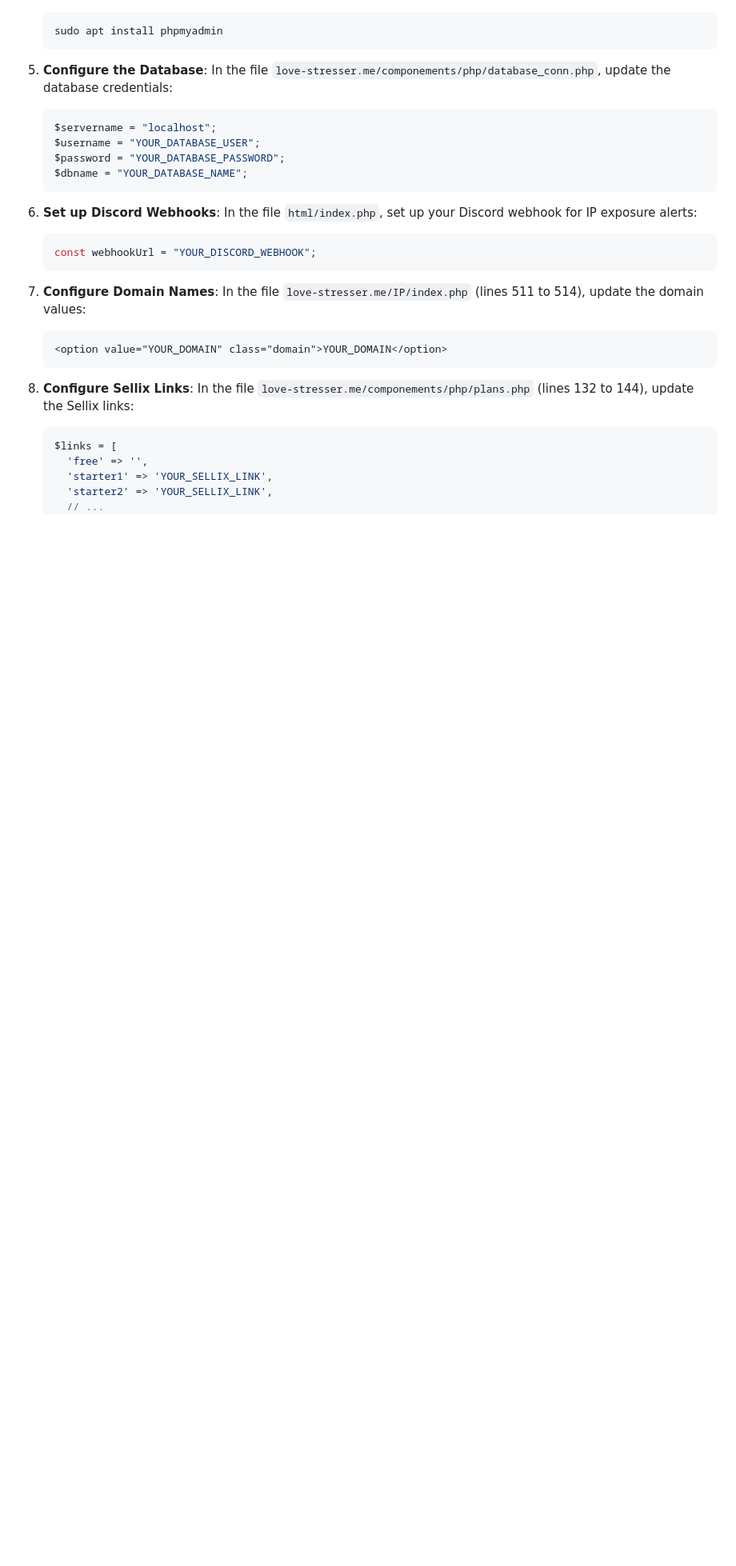
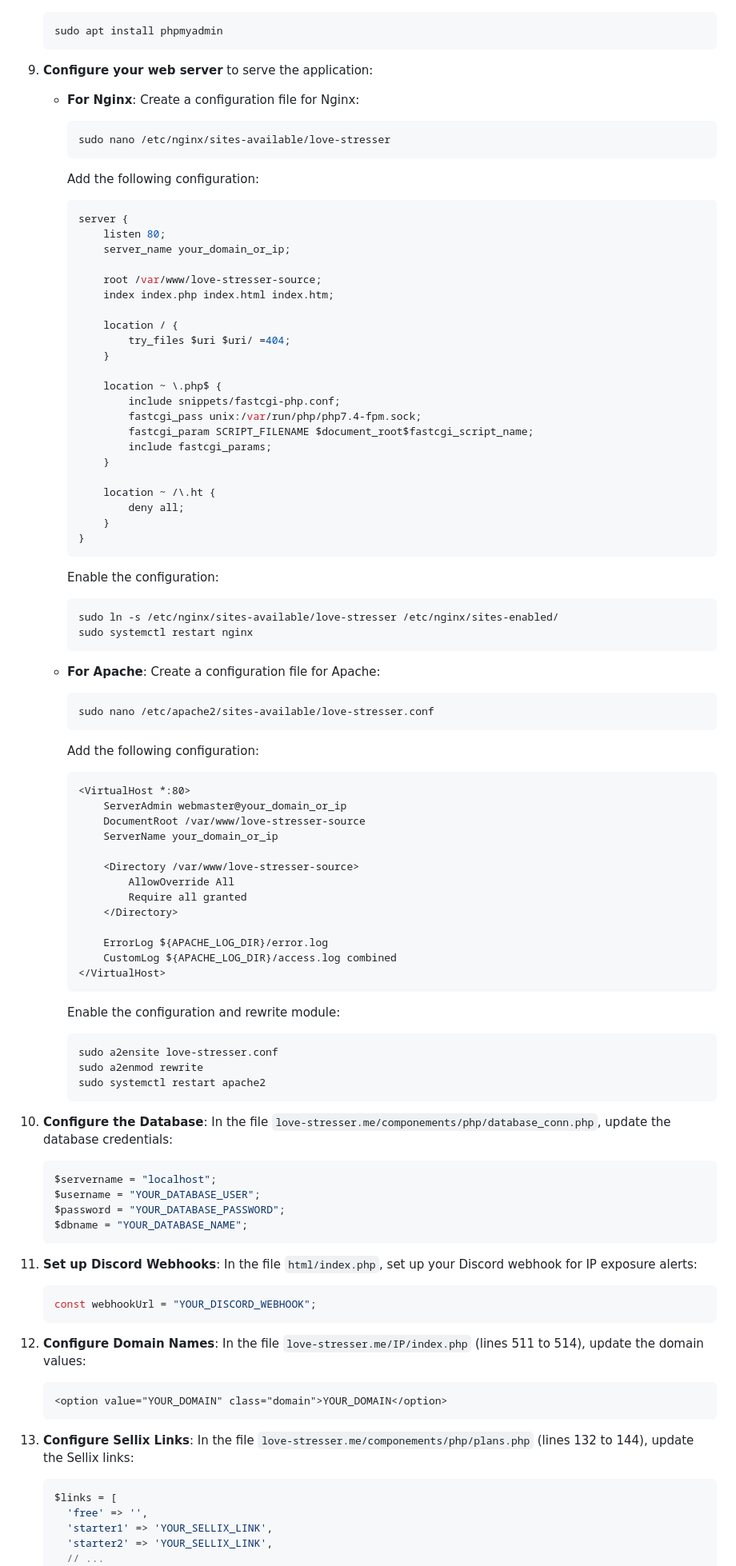
Before and after one commit to g0k1/love-stresser, a Markdown page: README.md, the part around the change printed below. Shown: that part at 80% size. GitHub-like rendering; blank space fills up the shorter version.

````diff
--- a/README.md
+++ b/README.md
@@ -59,7 +79,75 @@ Before setting up the platform, ensure you have the following installed on your
     sudo apt install phpmyadmin
     ```
 
-5. **Configure the Database**:
+9. **Configure your web server** to serve the application:
+
+   - **For Nginx**:
+     Create a configuration file for Nginx:
+     ```bash
+     sudo nano /etc/nginx/sites-available/love-stresser
+     ```
+     Add the following configuration:
+     ```nginx
+     server {
+         listen 80;
+         server_name your_domain_or_ip;
+
+         root /var/www/love-stresser-source;
+         index index.php index.html index.htm;
+
+         location / {
+             try_files $uri $uri/ =404;
+         }
+
+         location ~ \.php$ {
+             include snippets/fastcgi-php.conf;
+             fastcgi_pass unix:/var/run/php/php7.4-fpm.sock;
+             fastcgi_param SCRIPT_FILENAME $document_root$fastcgi_script_name;
+             include fastcgi_params;
+         }
+
+         location ~ /\.ht {
+             deny all;
+         }
+     }
+     ```
+
+     Enable the configuration:
+     ```bash
+     sudo ln -s /etc/nginx/sites-available/love-stresser /etc/nginx/sites-enabled/
+     sudo systemctl restart nginx
+     ```
+
+   - **For Apache**:
+     Create a configuration file for Apache:
+     ```bash
+     sudo nano /etc/apache2/sites-available/love-stresser.conf
+     ```
+     Add the following configuration:
+     ```apache
+     <VirtualHost *:80>
+         ServerAdmin webmaster@your_domain_or_ip
+         DocumentRoot /var/www/love-stresser-source
+         ServerName your_domain_or_ip
+
+         <Directory /var/www/love-stresser-source>
+             AllowOverride All
+             Require all granted
+         </Directory>
+
+         ErrorLog ${APACHE_LOG_DIR}/error.log
+         CustomLog ${APACHE_LOG_DIR}/access.log combined
+     </VirtualHost>
+     ```
+
+     Enable the configuration and rewrite module:
+     ```bash
+     sudo a2ensite love-stresser.conf
+     sudo a2enmod rewrite
+     sudo systemctl restart apache2
+     ```
+
+10. **Configure the Database**:
     In the file `love-stresser.me/componements/php/database_conn.php`, update the database credentials:
     ```php
     $servername = "localhost";
@@ -68,19 +156,19 @@ Before setting up the platform, ensure you have the following installed on your
     $dbname = "YOUR_DATABASE_NAME";
     ```
 
-6. **Set up Discord Webhooks**:
+11. **Set up Discord Webhooks**:
     In the file `html/index.php`, set up your Discord webhook for IP exposure alerts:
     ```javascript
     const webhookUrl = "YOUR_DISCORD_WEBHOOK";
     ```
 
-7. **Configure Domain Names**:
+12. **Configure Domain Names**:
     In the file `love-stresser.me/IP/index.php` (lines 511 to 514), update the domain values:
     ```html
     <option value="YOUR_DOMAIN" class="domain">YOUR_DOMAIN</option>
     ```
 
-8. **Configure Sellix Links**:
+13. **Configure Sellix Links**:
     In the file `love-stresser.me/componements/php/plans.php` (lines 132 to 144), update the Sellix links:
     ```php
     $links = [
````
Also changed, not shown: other parts of README.md (+25 -5 lines).
